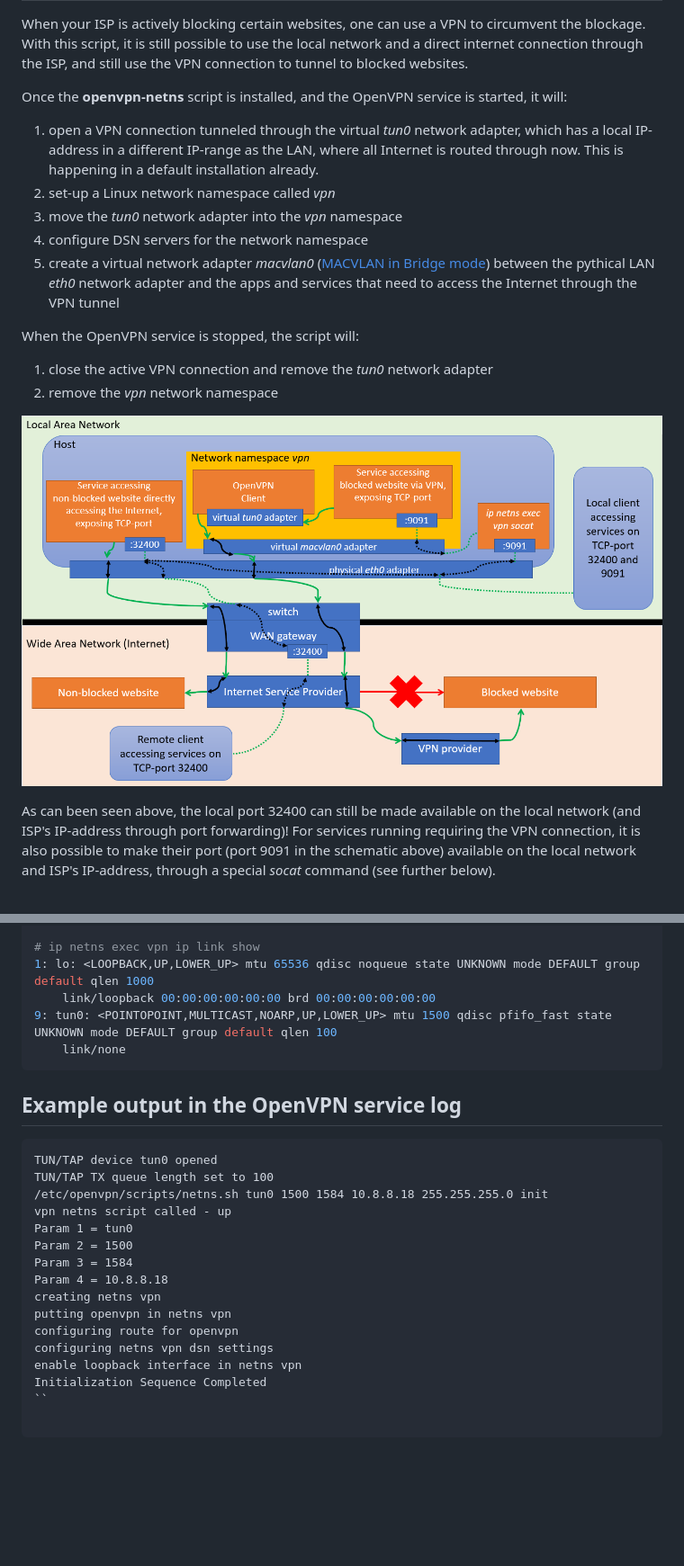
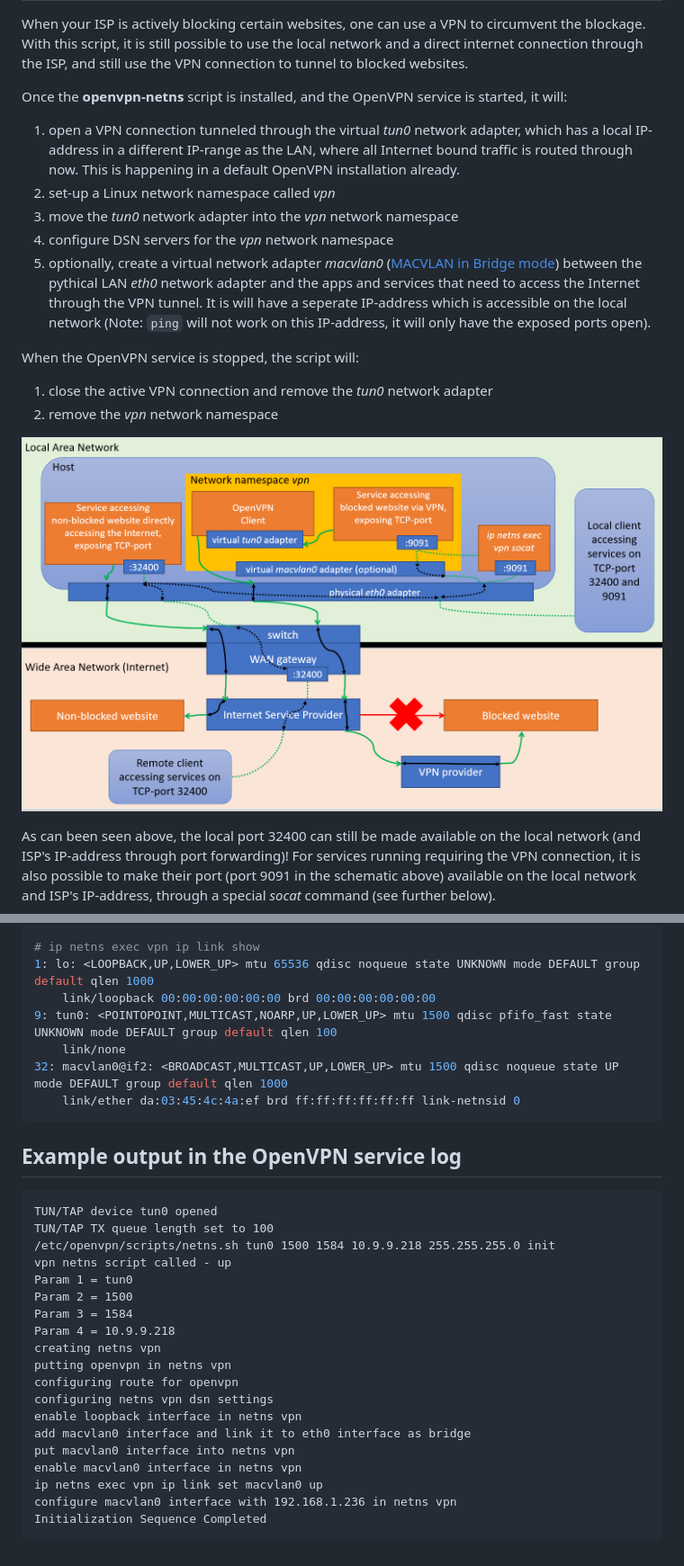
Before and after one commit to bjaan/openvpn-netns, a Markdown page: README.md, 2 parts joined by grey strips. Shown at 90% size. GitHub-like rendering; pictures changed too: schematic.png; blank space fills up the shorter version.

Commit message:
Fixes for macvlan0 creation

````diff
--- a/README.md
+++ b/README.md
@@ -3,11 +3,11 @@
 When your ISP is actively blocking certain websites, one can use a VPN to circumvent the blockage.  With this script, it is still possible to use the local network and a direct internet connection through the ISP, and still use the VPN connection to tunnel to blocked websites.
 
 Once the **openvpn-netns** script is installed, and the OpenVPN service is started, it will:
-1. open a VPN connection tunneled through the virtual _tun0_ network adapter, which  has a local IP-address in a different IP-range as the LAN, where all Internet is routed through now. This is happening in a default installation already.
+1. open a VPN connection tunneled through the virtual _tun0_ network adapter, which  has a local IP-address in a different IP-range as the LAN, where all Internet bound traffic is routed through now. This is happening in a default OpenVPN installation already.
 2. set-up a Linux network namespace called _vpn_
-3. move the _tun0_ network adapter into the _vpn_ namespace
-4. configure DSN servers for the network namespace
-5. create a virtual network adapter _macvlan0_ ([MACVLAN in Bridge mode](https://developers.redhat.com/blog/2018/10/22/introduction-to-linux-interfaces-for-virtual-networking#macvlan)) between the pythical LAN _eth0_ network adapter and the apps and services that need to access the Internet through the VPN tunnel
+3. move the _tun0_ network adapter into the _vpn_ network namespace
+4. configure DSN servers for the _vpn_ network namespace
+5. optionally, create a virtual network adapter _macvlan0_ ([MACVLAN in Bridge mode](https://developers.redhat.com/blog/2018/10/22/introduction-to-linux-interfaces-for-virtual-networking#macvlan)) between the pythical LAN _eth0_ network adapter and the apps and services that need to access the Internet through the VPN tunnel.  It is will have a seperate IP-address which is accessible on the local network (Note: `ping` will not work on this IP-address, it will only have the exposed ports open).
 
 When the OpenVPN service is stopped, the script will:
 1. close the active VPN connection and remove the _tun0_ network adapter
@@ -137,21 +164,28 @@ sudo socat tcp-listen:9091,fork,reuseaddr exec:'ip netns exec vpn socat STDIO tc
     link/loopback 00:00:00:00:00:00 brd 00:00:00:00:00:00
 9: tun0: <POINTOPOINT,MULTICAST,NOARP,UP,LOWER_UP> mtu 1500 qdisc pfifo_fast state UNKNOWN mode DEFAULT group default qlen 100
     link/none
+32: macvlan0@if2: <BROADCAST,MULTICAST,UP,LOWER_UP> mtu 1500 qdisc noqueue state UP mode DEFAULT group default qlen 1000
+    link/ether da:03:45:4c:4a:ef brd ff:ff:ff:ff:ff:ff link-netnsid 0
 ```
 ## Example output in the OpenVPN service log
 ```
 TUN/TAP device tun0 opened
 TUN/TAP TX queue length set to 100
-/etc/openvpn/scripts/netns.sh tun0 1500 1584 10.8.8.18 255.255.255.0 init
+/etc/openvpn/scripts/netns.sh tun0 1500 1584 10.9.9.218 255.255.255.0 init
 vpn netns script called - up
 Param 1 = tun0
 Param 2 = 1500
 Param 3 = 1584
-Param 4 = 10.8.8.18
+Param 4 = 10.9.9.218
 creating netns vpn
 putting openvpn in netns vpn
 configuring route for openvpn
 configuring netns vpn dsn settings
 enable loopback interface in netns vpn
+add macvlan0 interface and link it to eth0 interface as bridge
+put macvlan0 interface into netns vpn
+enable macvlan0 interface in netns vpn
+ip netns exec vpn ip link set macvlan0 up
+configure macvlan0 interface with 192.168.1.236 in netns vpn
 Initialization Sequence Completed
-``
+```
````
Also changed, not shown: other parts of README.md (+33 -6 lines), 1 other file.
